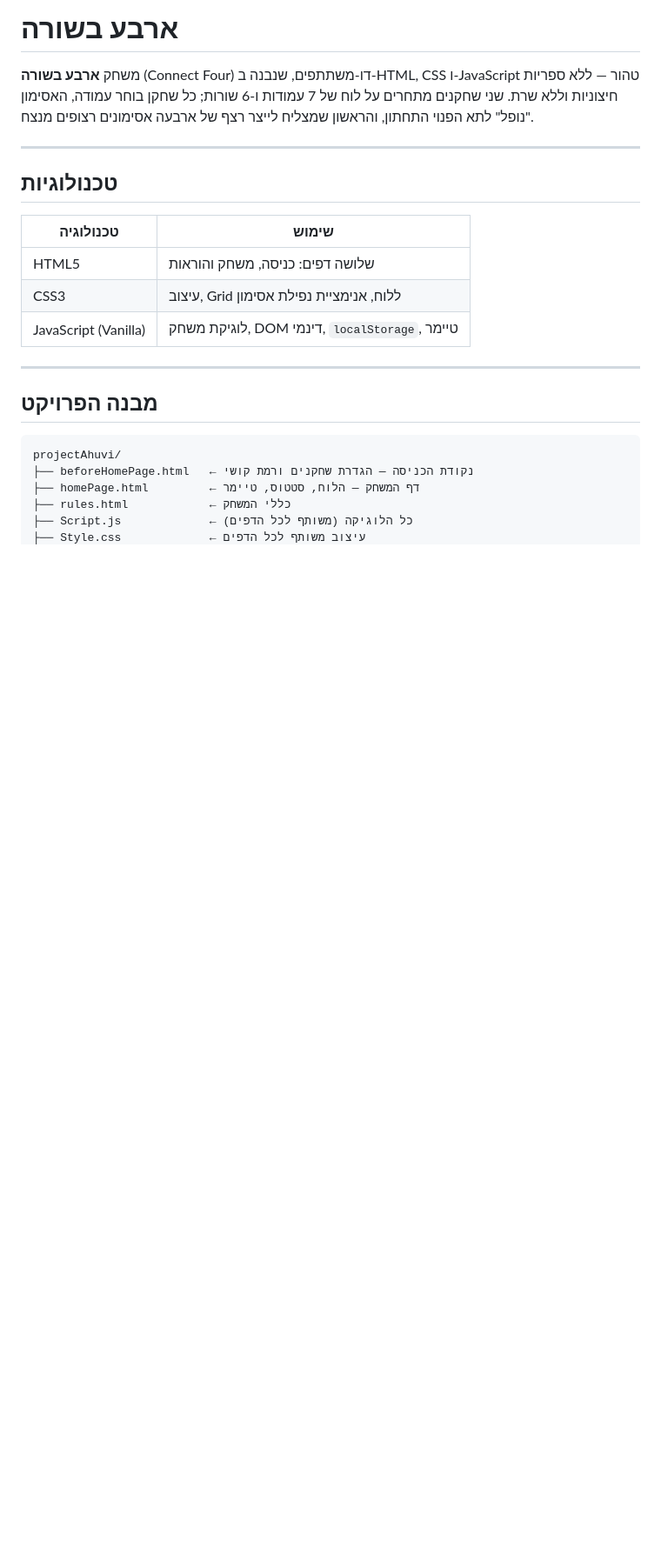
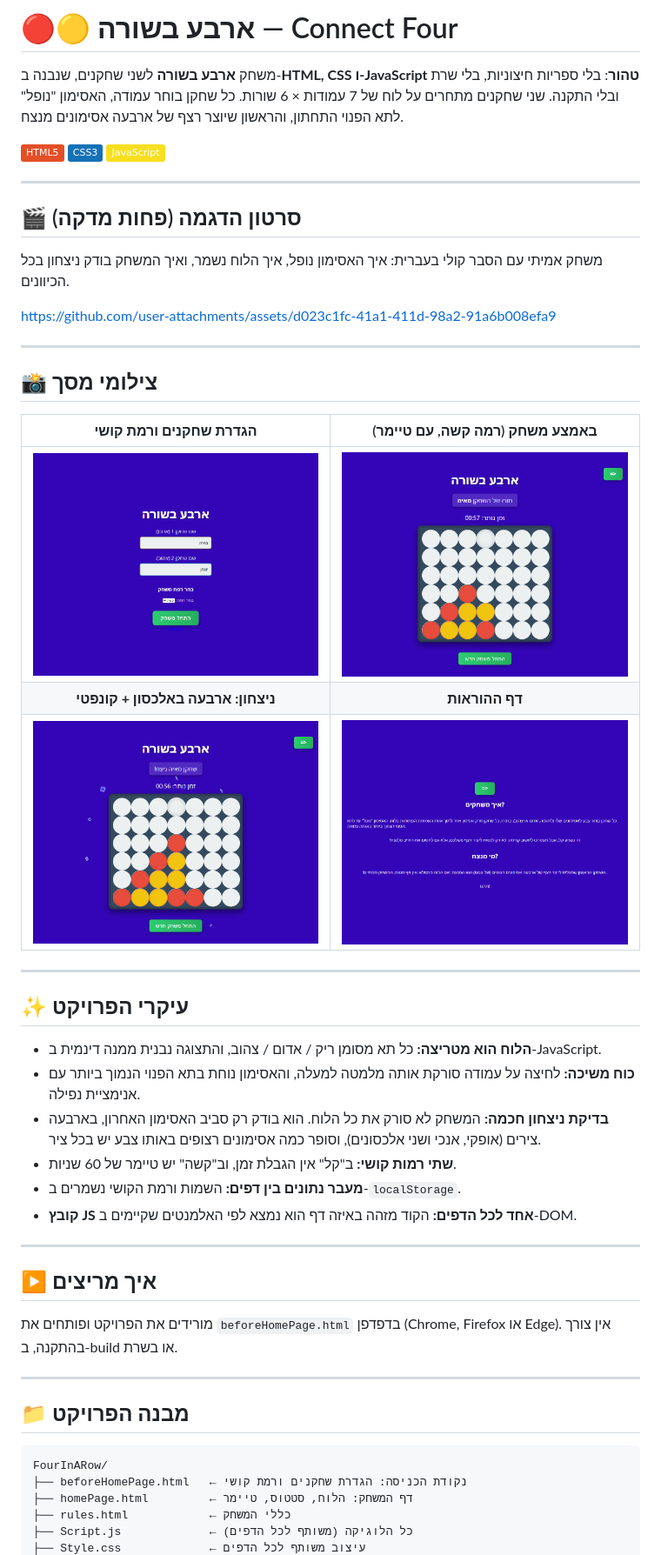
Before and after one commit to ahuviazulay3844/FourInARow, a Markdown page: README.md, the part around one of its changes. Shown at 87% size. Rendered like a GitHub page; pictures changed too: docs/screenshots/1-setup.png (added), docs/screenshots/2-gameplay.png (added), docs/screenshots/3-win.png (added); badges without logos; blank space fills up the shorter version.

Commit message:
Add demo video and screenshots to README, restructure README
Co-Authored-By: Claude Opus 5.5 <noreply@anthropic.com>

````diff
--- a/README.md
+++ b/README.md
@@ -1,25 +1,55 @@
-# ארבע בשורה
+# 🔴🟡 ארבע בשורה — Connect Four
 
-משחק **ארבע בשורה** (Connect Four) דו-משתתפים, שנבנה ב-HTML, CSS ו-JavaScript טהור — ללא ספריות חיצוניות וללא שרת. שני שחקנים מתחרים על לוח של 7 עמודות ו-6 שורות; כל שחקן בוחר עמודה, האסימון "נופל" לתא הפנוי התחתון, והראשון שמצליח לייצר רצף של ארבעה אסימונים רצופים מנצח.
+משחק **ארבע בשורה** לשני שחקנים, שנבנה ב-**HTML, CSS ו-JavaScript טהור**: בלי ספריות חיצוניות, בלי שרת ובלי התקנה.
+שני שחקנים מתחרים על לוח של 7 עמודות × 6 שורות. כל שחקן בוחר עמודה, האסימון "נופל" לתא הפנוי התחתון, והראשון שיוצר רצף של ארבעה אסימונים מנצח.
+
+![HTML5](https://img.shields.io/badge/HTML5-E34F26?style=flat&logo=html5&logoColor=white)
+![CSS3](https://img.shields.io/badge/CSS3-1572B6?style=flat&logo=css3&logoColor=white)
+![JavaScript](https://img.shields.io/badge/JavaScript-F7DF1E?style=flat&logo=javascript&logoColor=black)
 
 ---
 
-## טכנולוגיות
+## 🎬 סרטון הדגמה (פחות מדקה)
 
-| טכנולוגיה | שימוש |
-|-----------|--------|
-| HTML5 | שלושה דפים: כניסה, משחק והוראות |
-| CSS3 | עיצוב, Grid ללוח, אנימציית נפילת אסימון |
-| JavaScript (Vanilla) | לוגיקת משחק, DOM דינמי, `localStorage`, טיימר |
+משחק אמיתי עם הסבר קולי בעברית: איך האסימון נופל, איך הלוח נשמר, ואיך המשחק בודק ניצחון בכל הכיוונים.
+
+https://github.com/user-attachments/assets/d023c1fc-41a1-411d-98a2-91a6b008efa9
 
 ---
 
-## מבנה הפרויקט
+## 📸 צילומי מסך
+
+| הגדרת שחקנים ורמת קושי | באמצע משחק (רמה קשה, עם טיימר) |
+|:---:|:---:|
+| <img src="docs/screenshots/1-setup.png" width="420" alt="מסך הגדרת שחקנים"> | <img src="docs/screenshots/2-gameplay.png" width="420" alt="באמצע משחק"> |
+| **ניצחון: ארבעה באלכסון + קונפטי** | **דף ההוראות** |
+| <img src="docs/screenshots/3-win.png" width="420" alt="מסך ניצחון"> | <img src="docs/screenshots/4-rules.png" width="420" alt="דף ההוראות"> |
+
+---
+
+## ✨ עיקרי הפרויקט
+
+- **הלוח הוא מטריצה:** כל תא מסומן ריק / אדום / צהוב, והתצוגה נבנית ממנה דינמית ב-JavaScript.
+- **כוח משיכה:** לחיצה על עמודה סורקת אותה מלמטה למעלה, והאסימון נוחת בתא הפנוי הנמוך ביותר עם אנימציית נפילה.
+- **בדיקת ניצחון חכמה:** המשחק לא סורק את כל הלוח. הוא בודק רק סביב האסימון האחרון, בארבעה צירים (אופקי, אנכי ושני אלכסונים), וסופר כמה אסימונים רצופים באותו צבע יש בכל ציר.
+- **שתי רמות קושי:** ב"קל" אין הגבלת זמן, וב"קשה" יש טיימר של 60 שניות.
+- **מעבר נתונים בין דפים:** השמות ורמת הקושי נשמרים ב-`localStorage`.
+- **קובץ JS אחד לכל הדפים:** הקוד מזהה באיזה דף הוא נמצא לפי האלמנטים שקיימים ב-DOM.
+
+---
+
+## ▶️ איך מריצים
+
+מורידים את הפרויקט ופותחים את `beforeHomePage.html` בדפדפן (Chrome, Firefox או Edge). אין צורך בהתקנה, ב-build או בשרת.
+
+---
+
+## 📁 מבנה הפרויקט
 
 ```
-projectAhuvi/
-├── beforeHomePage.html   ← נקודת הכניסה — הגדרת שחקנים ורמת קושי
-├── homePage.html         ← דף המשחק — הלוח, סטטוס, טיימר
+FourInARow/
+├── beforeHomePage.html   ← נקודת הכניסה: הגדרת שחקנים ורמת קושי
+├── homePage.html         ← דף המשחק: הלוח, סטטוס, טיימר
 ├── rules.html            ← כללי המשחק
 ├── Script.js             ← כל הלוגיקה (משותף לכל הדפים)
 ├── Style.css             ← עיצוב משותף לכל הדפים
````
Also changed, not shown: other parts of README.md (+59 -180 lines).
